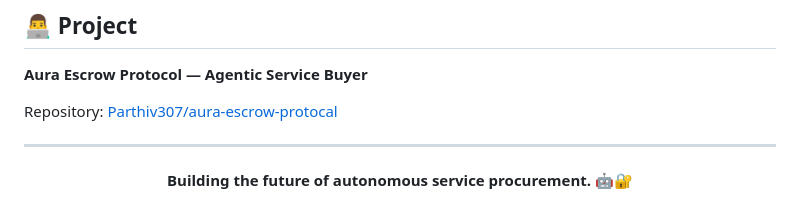
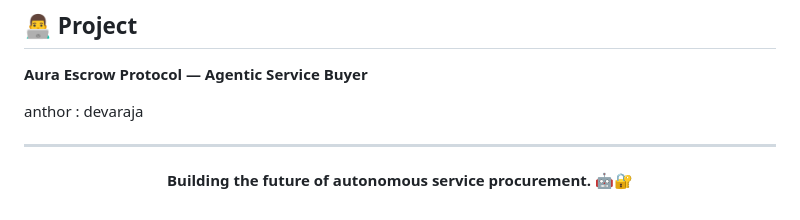
Before and after one commit to devaraja427/blockchain.in, a Markdown page: README.md, the part around one of its changes. GitHub-like rendering.

Commit message:
Update README to remove repository link
Removed GitHub repository link from the README.

```diff
--- a/README.md
+++ b/README.md
@@ -352,7 +346,7 @@ Add the license that applies to the repository.
 
 **Aura Escrow Protocol — Agentic Service Buyer**
 
-Repository: [Parthiv307/aura-escrow-protocal](https://github.com/Parthiv307/aura-escrow-protocal)
+anthor : devaraja
 
 ---
 
```
Also changed, not shown: other parts of README.md (+0 -6 lines).
